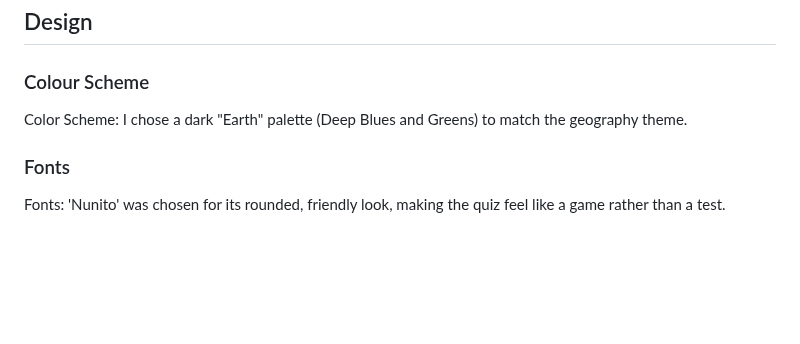
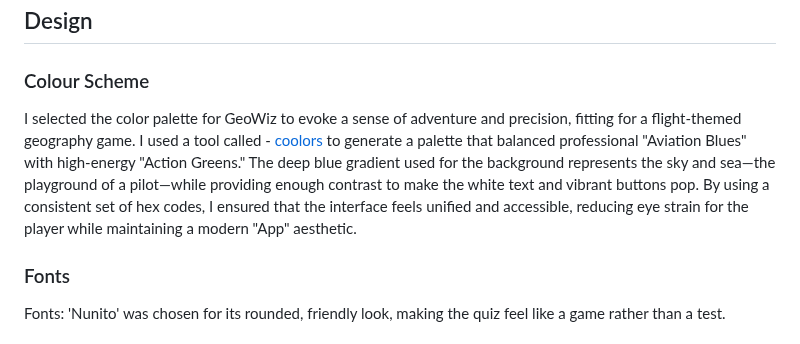
Before and after one commit to Cbyrne290-HUB/geowizard-quiz, a Markdown page: README.md, the part around the change. Rendered like a GitHub page; blank space fills up the shorter version.

```diff
--- a/README.md
+++ b/README.md
@@ -91,7 +91,8 @@ As a competitive player, I want to see my final score so I can try to beat it ne
 ## Design
 
 ### Colour Scheme
-Color Scheme: I chose a dark "Earth" palette (Deep Blues and Greens) to match the geography theme.
+I selected the color palette for GeoWiz to evoke a sense of adventure and precision, fitting for a flight-themed geography game. I used a tool called - [coolors](Coolors.co) to generate a palette that balanced professional "Aviation Blues" with high-energy "Action Greens." The deep blue gradient used for the background represents the sky and sea—the playground of a pilot—while providing enough contrast to make the white text and vibrant buttons pop. By using a consistent set of hex codes, I ensured that the interface feels unified and accessible, reducing eye strain for the player while maintaining a modern "App" aesthetic.
+
 
 ### Fonts
 Fonts: 'Nunito' was chosen for its rounded, friendly look, making the quiz feel like a game rather than a test.
```
